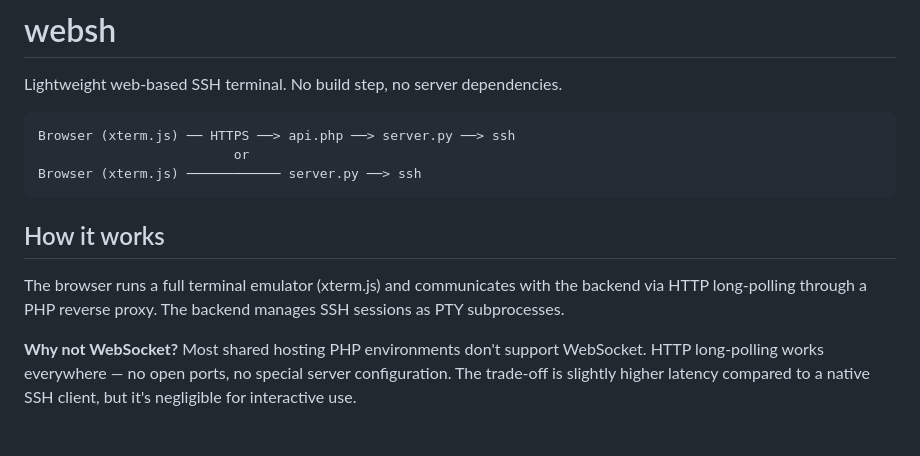
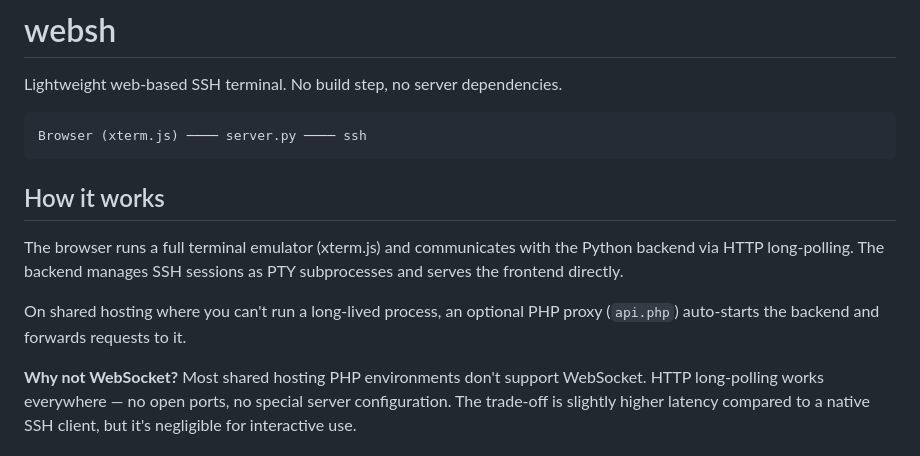
Before and after one commit to Evildoerblockhouse900/websh, a Markdown page: README.md, the part around the change. Rendered like a GitHub page.

Commit message:
simplify architecture diagram in README

````diff
--- a/README.md
+++ b/README.md
@@ -3,14 +3,14 @@
 Lightweight web-based SSH terminal. No build step, no server dependencies.
 
 ```
-Browser (xterm.js) ── HTTPS ──> api.php ──> server.py ──> ssh
-                         or
-Browser (xterm.js) ──────────── server.py ──> ssh
+Browser (xterm.js) ──── server.py ──── ssh
 ```
 
 ## How it works
 
-The browser runs a full terminal emulator (xterm.js) and communicates with the backend via HTTP long-polling through a PHP reverse proxy. The backend manages SSH sessions as PTY subprocesses.
+The browser runs a full terminal emulator (xterm.js) and communicates with the Python backend via HTTP long-polling. The backend manages SSH sessions as PTY subprocesses and serves the frontend directly.
+
+On shared hosting where you can't run a long-lived process, an optional PHP proxy (`api.php`) auto-starts the backend and forwards requests to it.
 
 **Why not WebSocket?** Most shared hosting PHP environments don't support WebSocket. HTTP long-polling works everywhere — no open ports, no special server configuration. The trade-off is slightly higher latency compared to a native SSH client, but it's negligible for interactive use.
 
````
